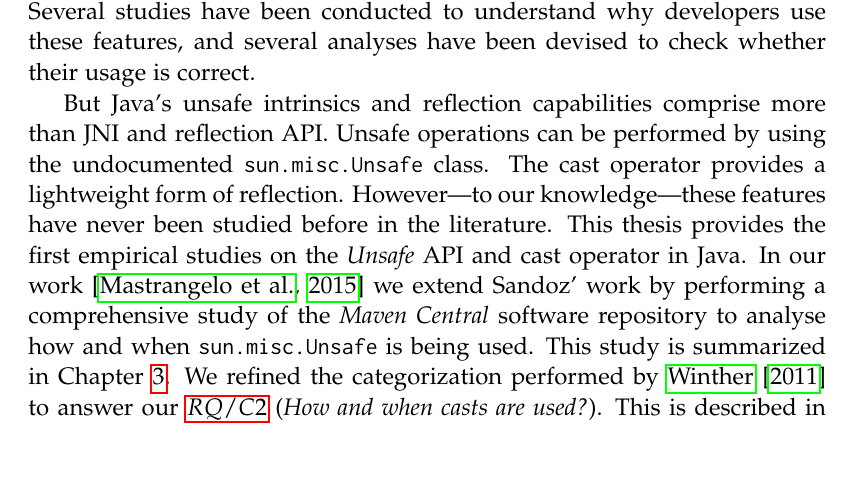
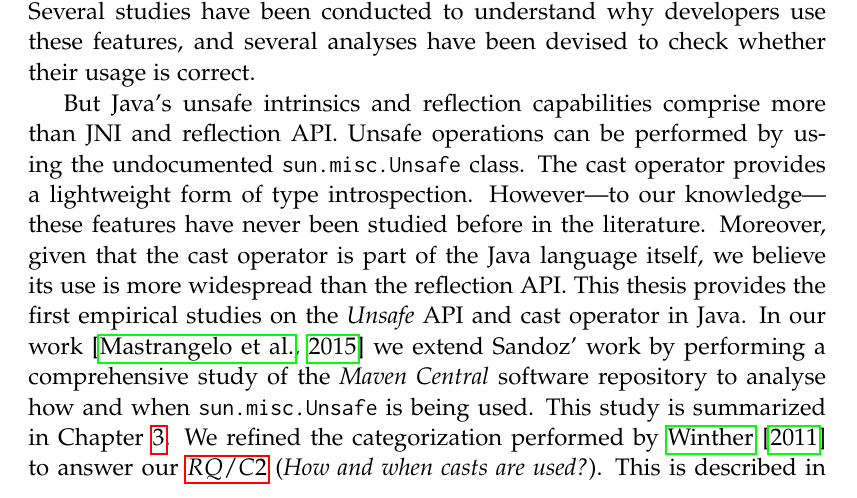
Before and after one commit to acuarica/phd-thesis, a LaTeX thesis (phd-thesis.tex, which reads cha-literaturereview.tex): part of page 39 of 204, cut so that both start at the same text, the shorter picture padded with empty space. Compiled offline with pdfLaTeX.

Commit message:
Argument in favor of casts.

```diff
--- a/cha-literaturereview.tex
+++ b/cha-literaturereview.tex
@@ -400,8 +400,11 @@ and several analyses have been devised to check whether their usage is correct.
 
 But \java{}'s unsafe intrinsics and reflection capabilities comprise more than \jni{} and reflection \api{}.
 Unsafe operations can be performed by using the undocumented \smu{} class.
-The cast operator provides a lightweight form of reflection.
+The cast operator provides a lightweight form of type introspection.
 However---to our knowledge---these features have never been studied before in the literature.
+Moreover,
+given that the cast operator is part of the \java{} language itself,
+we believe its use is more widespread than the reflection \api{}.
 This thesis provides the first empirical studies on the \unsafe{} \api{} and cast operator in \java{}.
 In our work~\citep{mastrangeloUseYourOwn2015} we extend Sandoz' work
 by performing a comprehensive study of the \mavencentral{}
```
Also changed, not shown: 1 other file.
